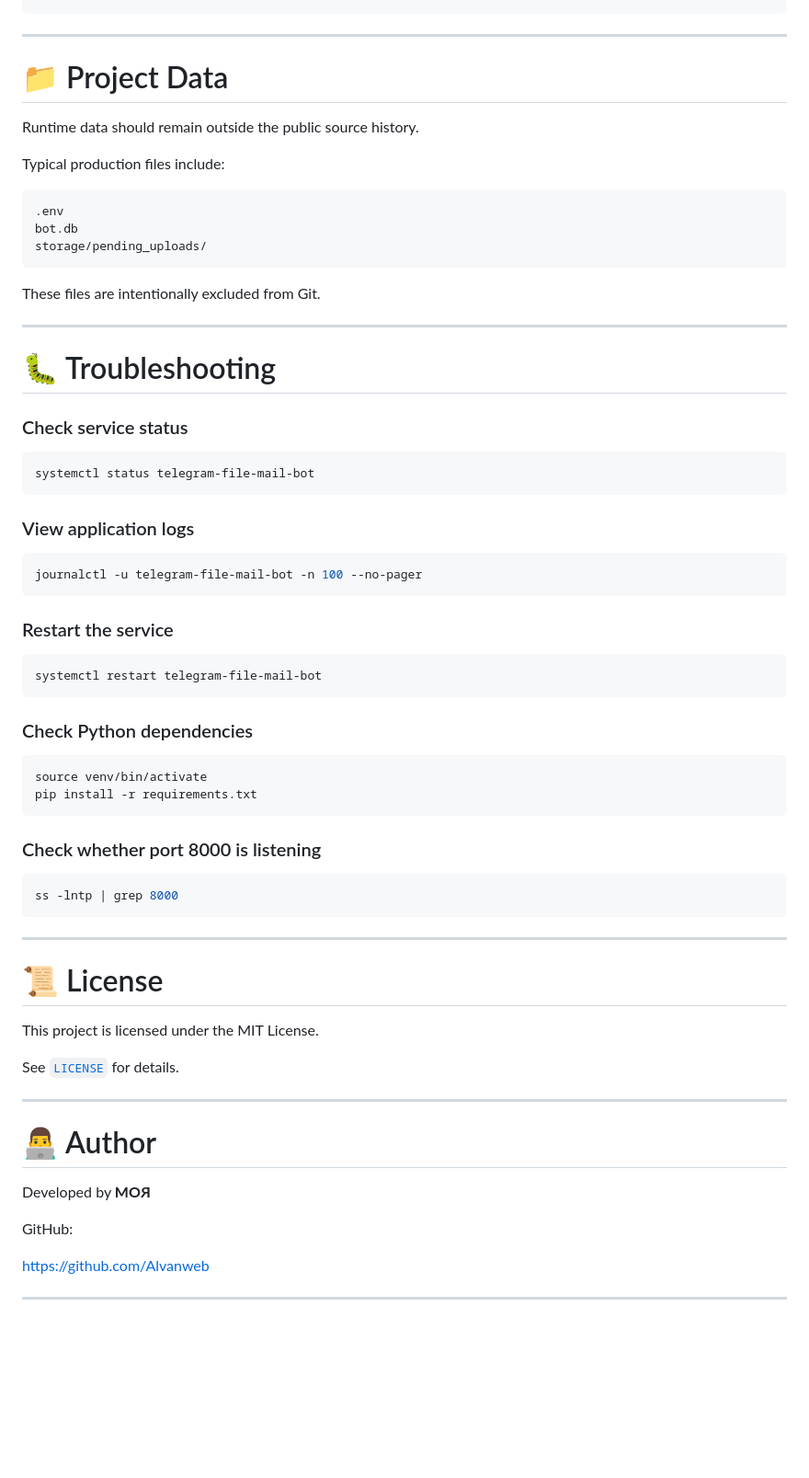
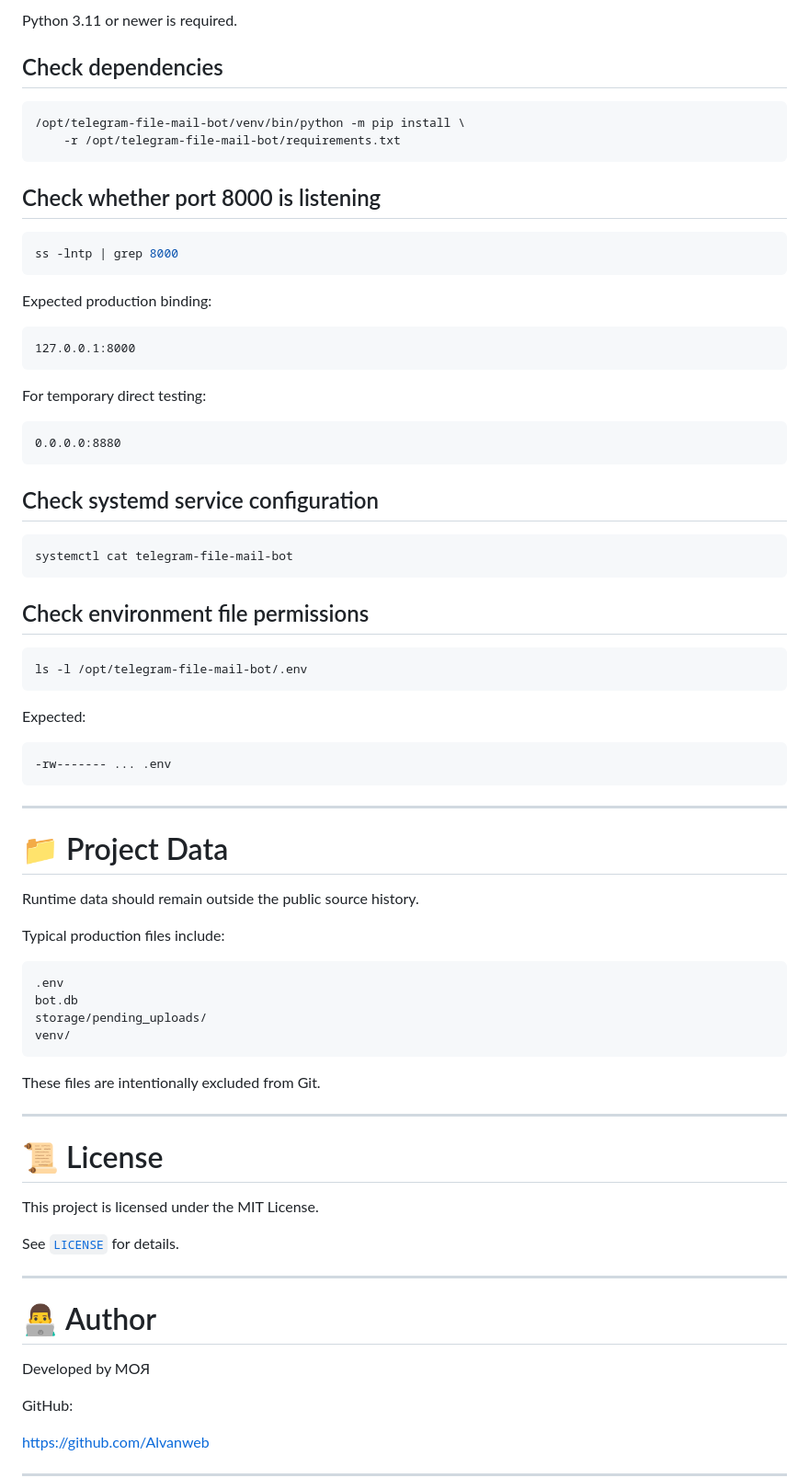
Before and after one commit to Alvanweb/telegram-file-mail-bot, a Markdown page: README.md, the part around one of its changes. Shown at 92% size. Drawn GitHub-style; blank space fills up the shorter version.

````diff
--- a/README.md
+++ b/README.md
@@ -435,3 +678,46 @@ python app.py
+Python 3.11 or newer is required.
+
+## Check dependencies
+
+```bash
+/opt/telegram-file-mail-bot/venv/bin/python -m pip install \
+    -r /opt/telegram-file-mail-bot/requirements.txt
+```
+
+## Check whether port 8000 is listening
+
+```bash
+ss -lntp | grep 8000
+```
+
+Expected production binding:
+
+```text
+127.0.0.1:8000
+```
+
+For temporary direct testing:
+
+```text
+0.0.0.0:8880
+```
+
+## Check systemd service configuration
+
+```bash
+systemctl cat telegram-file-mail-bot
+```
+
+## Check environment file permissions
+
+```bash
+ls -l /opt/telegram-file-mail-bot/.env
+```
+
+Expected:
+
+```text
+-rw------- ... .env
 ```
 
 ---
@@ -446,44 +732,10 @@ Typical production files include:
 .env
 bot.db
 storage/pending_uploads/
+venv/
 ```
 
 These files are intentionally excluded from Git.
-
----
-
-# 🐛 Troubleshooting
-
-### Check service status
-
-```bash
-systemctl status telegram-file-mail-bot
-```
-
-### View application logs
-
-```bash
-journalctl -u telegram-file-mail-bot -n 100 --no-pager
-```
-
-### Restart the service
-
-```bash
-systemctl restart telegram-file-mail-bot
-```
-
-### Check Python dependencies
-
-```bash
-source venv/bin/activate
-pip install -r requirements.txt
-```
-
-### Check whether port 8000 is listening
-
-```bash
-ss -lntp | grep 8000
-```
 
 ---
 
@@ -497,7 +749,7 @@ See [`LICENSE`](LICENSE) for details.
 
 # 👨‍💻 Author
 
-Developed by **MOЯ**
+Developed by MOЯ
 
 GitHub:
 
````
Also changed, not shown: other parts of README.md (+319 -76 lines).
